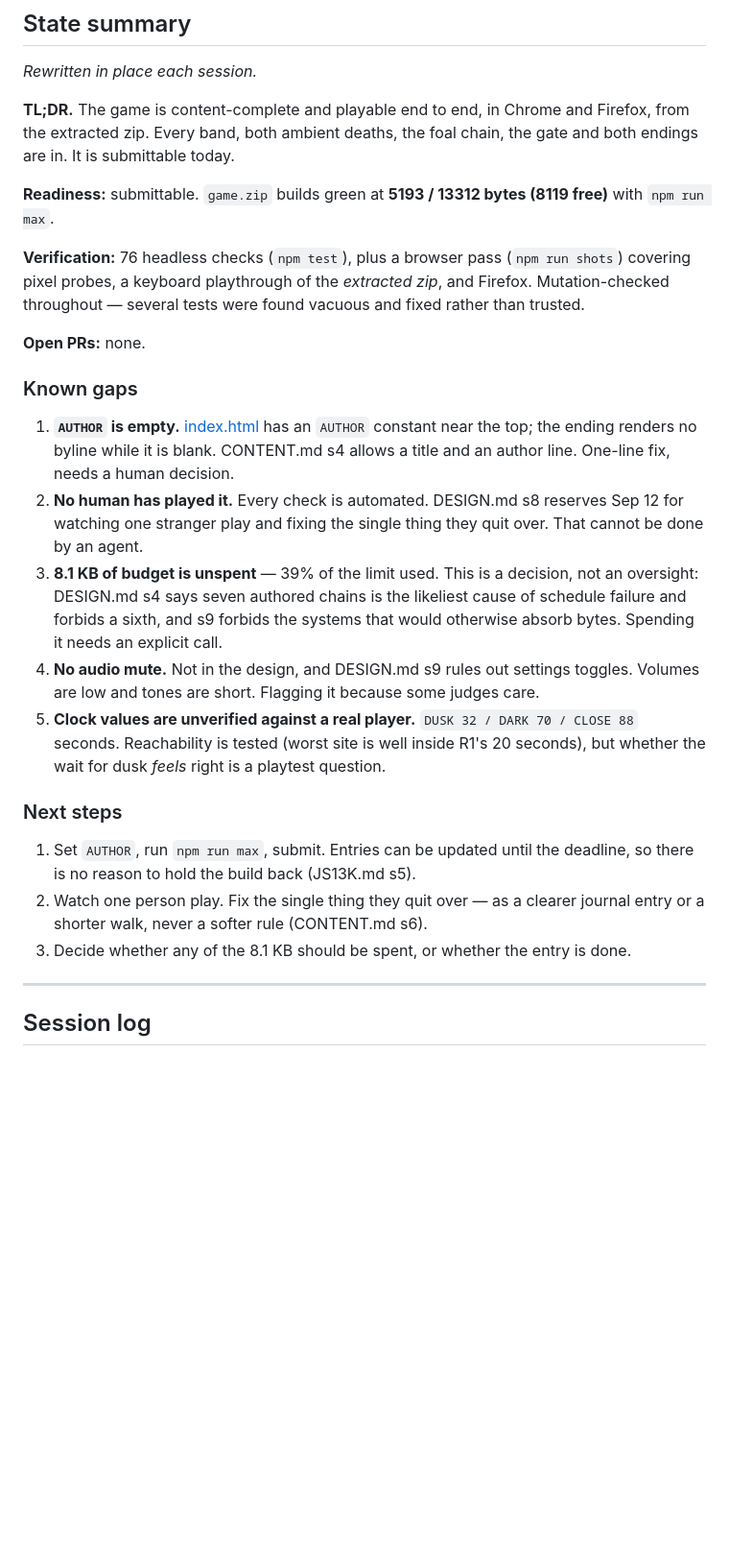
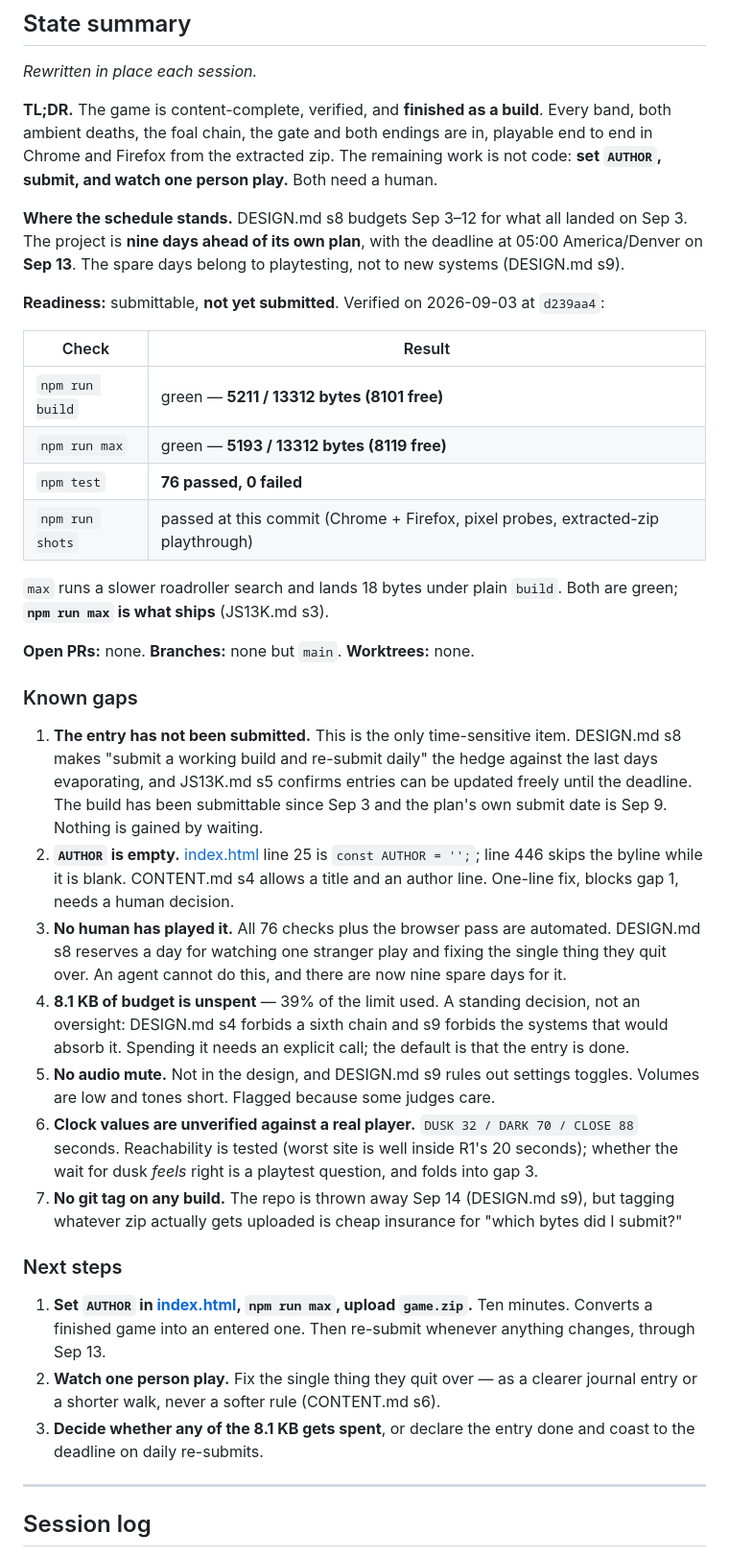
Before and after one commit to adbarc92/seven-deaths-of-the-meadow, a Markdown page: docs/STATUS.md, the part around one of its changes. Shown at 96% size. Drawn GitHub-style; blank space fills up the shorter version.

```diff
--- a/docs/STATUS.md
+++ b/docs/STATUS.md
@@ -4,47 +4,70 @@
 
 *Rewritten in place each session.*
 
-**TL;DR.** The game is content-complete and playable end to end, in Chrome and
-Firefox, from the extracted zip. Every band, both ambient deaths, the foal
-chain, the gate and both endings are in. It is submittable today.
+**TL;DR.** The game is content-complete, verified, and **finished as a build**.
+Every band, both ambient deaths, the foal chain, the gate and both endings are
+in, playable end to end in Chrome and Firefox from the extracted zip. The
+remaining work is not code: **set `AUTHOR`, submit, and watch one person play.**
+Both need a human.
 
-**Readiness:** submittable. `game.zip` builds green at **5193 / 13312 bytes
-(8119 free)** with `npm run max`.
+**Where the schedule stands.** DESIGN.md s8 budgets Sep 3–12 for what all
+landed on Sep 3. The project is **nine days ahead of its own plan**, with the
+deadline at 05:00 America/Denver on **Sep 13**. The spare days belong to
+playtesting, not to new systems (DESIGN.md s9).
 
-**Verification:** 76 headless checks (`npm test`), plus a browser pass
-(`npm run shots`) covering pixel probes, a keyboard playthrough of the
-*extracted zip*, and Firefox. Mutation-checked throughout — several tests were
-found vacuous and fixed rather than trusted.
+**Readiness:** submittable, **not yet submitted**. Verified on 2026-09-03 at
+`d239aa4`:
 
-**Open PRs:** none.
+| Check | Result |
+|---|---|
+| `npm run build` | green — **5211 / 13312 bytes (8101 free)** |
+| `npm run max` | green — **5193 / 13312 bytes (8119 free)** |
+| `npm test` | **76 passed, 0 failed** |
+| `npm run shots` | passed at this commit (Chrome + Firefox, pixel probes, extracted-zip playthrough) |
+
+`max` runs a slower roadroller search and lands 18 bytes under plain `build`.
+Both are green; **`npm run max` is what ships** (JS13K.md s3).
+
+**Open PRs:** none. **Branches:** none but `main`. **Worktrees:** none.
 
 ### Known gaps
 
-1. **`AUTHOR` is empty.** [index.html](../index.html) has an `AUTHOR` constant
-   near the top; the ending renders no byline while it is blank. CONTENT.md s4
-   allows a title and an author line. One-line fix, needs a human decision.
-2. **No human has played it.** Every check is automated. DESIGN.md s8 reserves
-   Sep 12 for watching one stranger play and fixing the single thing they quit
-   over. That cannot be done by an agent.
-3. **8.1 KB of budget is unspent** — 39% of the limit used. This is a decision,
-   not an oversight: DESIGN.md s4 says seven authored chains is the likeliest
-   cause of schedule failure and forbids a sixth, and s9 forbids the systems
-   that would otherwise absorb bytes. Spending it needs an explicit call.
-4. **No audio mute.** Not in the design, and DESIGN.md s9 rules out settings
-   toggles. Volumes are low and tones are short. Flagging it because some
-   judges care.
-5. **Clock values are unverified against a real player.** `DUSK 32 / DARK 70 /
-   CLOSE 88` seconds. Reachability is tested (worst site is well inside R1's 20
-   seconds), but whether the wait for dusk *feels* right is a playtest question.
+1. **The entry has not been submitted.** This is the only time-sensitive item.
+   DESIGN.md s8 makes "submit a working build and re-submit daily" the hedge
+   against the last days evaporating, and JS13K.md s5 confirms entries can be
+   updated freely until the deadline. The build has been submittable since
+   Sep 3 and the plan's own submit date is Sep 9. Nothing is gained by waiting.
+2. **`AUTHOR` is empty.** [index.html](../index.html) line 25 is
+   `const AUTHOR = '';`; line 446 skips the byline while it is blank. CONTENT.md
+   s4 allows a title and an author line. One-line fix, blocks gap 1, needs a
+   human decision.
+3. **No human has played it.** All 76 checks plus the browser pass are
+   automated. DESIGN.md s8 reserves a day for watching one stranger play and
+   fixing the single thing they quit over. An agent cannot do this, and there
+   are now nine spare days for it.
+4. **8.1 KB of budget is unspent** — 39% of the limit used. A standing decision,
+   not an oversight: DESIGN.md s4 forbids a sixth chain and s9 forbids the
+   systems that would absorb it. Spending it needs an explicit call; the default
+   is that the entry is done.
+5. **No audio mute.** Not in the design, and DESIGN.md s9 rules out settings
+   toggles. Volumes are low and tones short. Flagged because some judges care.
+6. **Clock values are unverified against a real player.**
+   `DUSK 32 / DARK 70 / CLOSE 88` seconds. Reachability is tested (worst site is
+   well inside R1's 20 seconds); whether the wait for dusk *feels* right is a
+   playtest question, and folds into gap 3.
+7. **No git tag on any build.** The repo is thrown away Sep 14 (DESIGN.md s9),
+   but tagging whatever zip actually gets uploaded is cheap insurance for
+   "which bytes did I submit?"
 
 ### Next steps
 
-1. Set `AUTHOR`, run `npm run max`, submit. Entries can be updated until the
-   deadline, so there is no reason to hold the build back (JS13K.md s5).
-2. Watch one person play. Fix the single thing they quit over — as a clearer
-   journal entry or a shorter walk, never a softer rule (CONTENT.md s6).
-3. Decide whether any of the 8.1 KB should be spent, or whether the entry is
-   done.
+1. **Set `AUTHOR` in [index.html](../index.html), `npm run max`, upload
+   `game.zip`.** Ten minutes. Converts a finished game into an entered one.
+   Then re-submit whenever anything changes, through Sep 13.
+2. **Watch one person play.** Fix the single thing they quit over — as a
+   clearer journal entry or a shorter walk, never a softer rule (CONTENT.md s6).
+3. **Decide whether any of the 8.1 KB gets spent**, or declare the entry done
+   and coast to the deadline on daily re-submits.
 
 ---
 
```
Also changed, not shown: other parts of docs/STATUS.md (+23 -0 lines), CLAUDE.md (added, +60 -0 lines).
